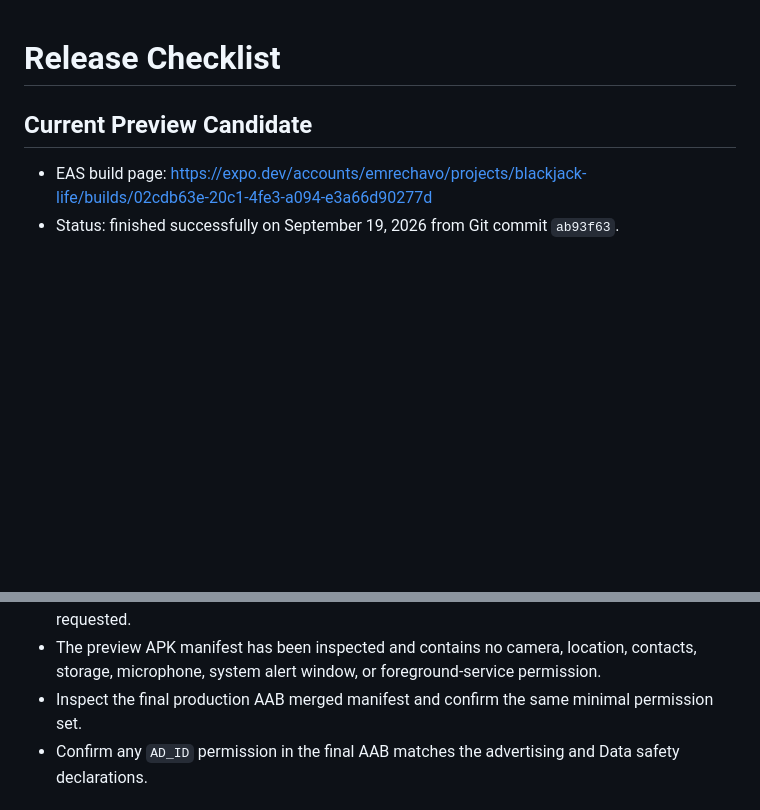
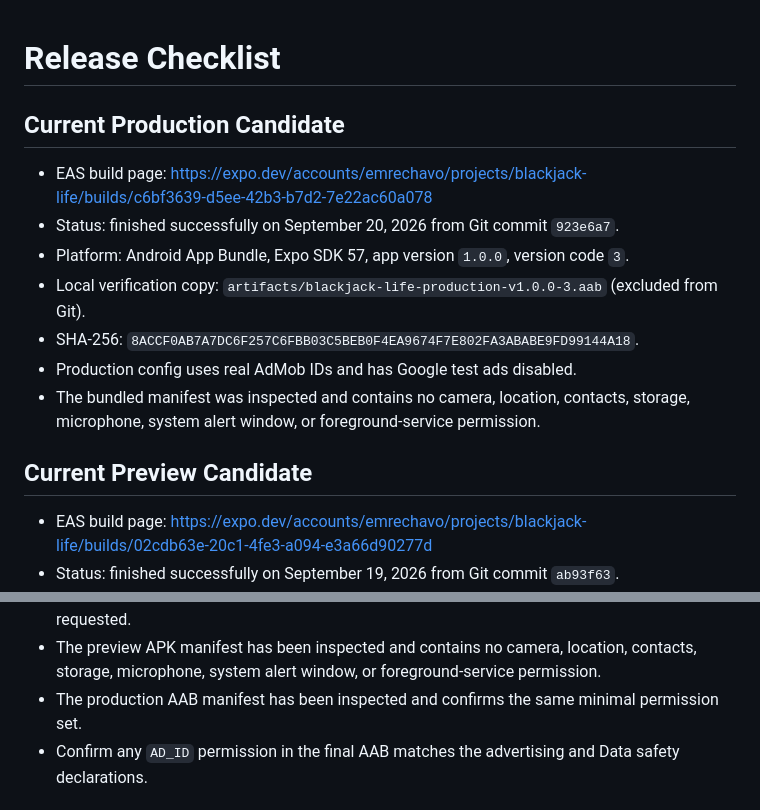
Before and after one commit to ExPhoenix7/blackjack-life, a Markdown page: docs/release/release-checklist.md, 2 parts joined by grey strips. Drawn GitHub-style; blank space fills up the shorter version.

Commit message:
Document production AAB candidate

```diff
--- a/docs/release/release-checklist.md
+++ b/docs/release/release-checklist.md
@@ -1,4 +1,15 @@
 # Release Checklist
+
+## Current Production Candidate
+
+- EAS build page: https://expo.dev/accounts/emrechavo/projects/blackjack-life/builds/c6bf3639-d5ee-42b3-b7d2-7e22ac60a078
+- Status: finished successfully on September 20, 2026 from Git commit `923e6a7`.
+- Platform: Android App Bundle, Expo SDK 57, app version `1.0.0`, version code `3`.
+- Local verification copy: `artifacts/blackjack-life-production-v1.0.0-3.aab` (excluded from Git).
+- SHA-256: `8ACCF0AB7A7DC6F257C6FBB03C5BEB0F4EA9674F7E802FA3ABABE9FD99144A18`.
+- Production config uses real AdMob IDs and has Google test ads disabled.
+- The bundled manifest was inspected and contains no camera, location, contacts, storage,
+  microphone, system alert window, or foreground-service permission.
 
 ## Current Preview Candidate
 
@@ -32,7 +43,7 @@
 - No camera, contacts, location, microphone, photo, or file permissions are intentionally requested.
 - The preview APK manifest has been inspected and contains no camera, location, contacts, storage,
   microphone, system alert window, or foreground-service permission.
-- Inspect the final production AAB merged manifest and confirm the same minimal permission set.
+- The production AAB manifest has been inspected and confirms the same minimal permission set.
 - Confirm any `AD_ID` permission in the final AAB matches the advertising and Data safety declarations.
 
 ## Advertising
```
